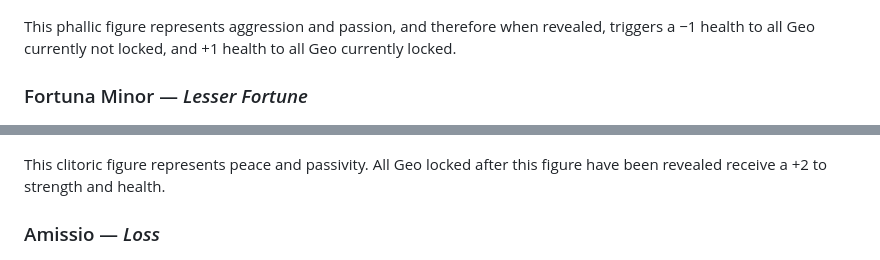
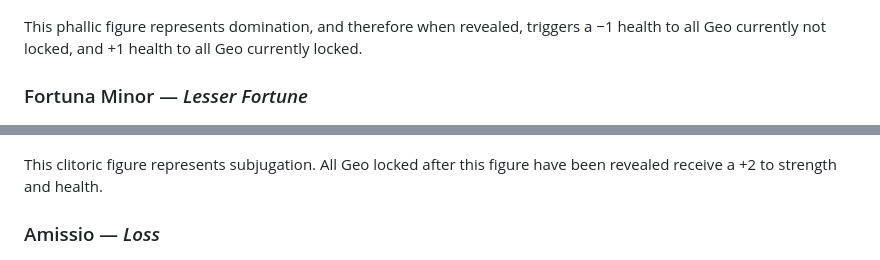
Before and after one commit to Pneumaturgy/web, a Markdown page: docs/projects/geomancy.md, 2 parts joined by grey strips. Rendered like a GitHub page.

```diff
--- a/docs/projects/geomancy.md
+++ b/docs/projects/geomancy.md
@@ -153,7 +153,7 @@ immediately win.
 
 ![Puer](../../assets/figures/puer.png)
 
-This phallic figure represents aggression and passion, and therefore when
+This phallic figure represents domination, and therefore when
 revealed, triggers a −1 health to all Geo currently not locked, and +1
 health to all Geo currently locked.
 
@@ -168,7 +168,7 @@ all pure type Geo with a +1 to health and attack.
 
 ![Puella](../../assets/figures/puella.png)
 
-This clitoric figure represents peace and passivity. All Geo locked after
+This clitoric figure represents subjugation. All Geo locked after
 this figure have been revealed receive a +2 to strength and health.
 
 ### Amissio — *Loss*
```
